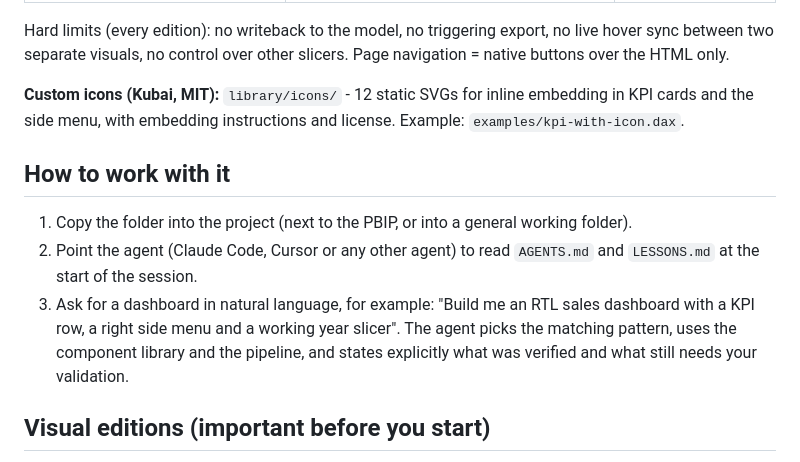
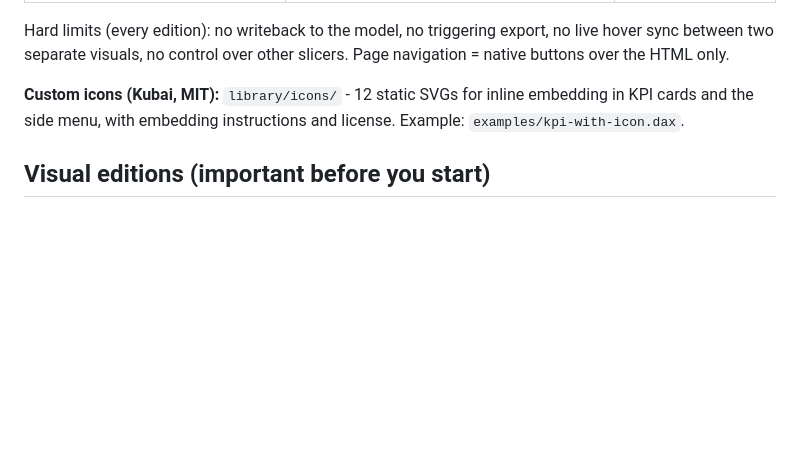
Before and after one commit to reuvenkazorer27/pbi-html-content-agent, a Markdown page: README.md, the part around one of its changes. GitHub-like rendering; blank space fills up the shorter version.

```diff
--- a/README.md
+++ b/README.md
@@ -86,12 +125,6 @@ Hard limits (every edition): no writeback to the model, no triggering export, no
 
 **Custom icons (Kubai, MIT):** `library/icons/` - 12 static SVGs for inline embedding in KPI cards and the side menu, with embedding instructions and license. Example: `examples/kpi-with-icon.dax`.
 
-## How to work with it
-
-1. Copy the folder into the project (next to the PBIP, or into a general working folder).
-2. Point the agent (Claude Code, Cursor or any other agent) to read `AGENTS.md` and `LESSONS.md` at the start of the session.
-3. Ask for a dashboard in natural language, for example: "Build me an RTL sales dashboard with a KPI row, a right side menu and a working year slicer". The agent picks the matching pattern, uses the component library and the pipeline, and states explicitly what was verified and what still needs your validation.
-
 ## Visual editions (important before you start)
 
 The HTML Content visual (by Daniel Marsh-Patrick, free and open source) ships as two separate editions on AppSource:
```
Also changed, not shown: other parts of README.md (+79 -29 lines), docs/images/dashboard-vivid.png (added), 1 other file.
